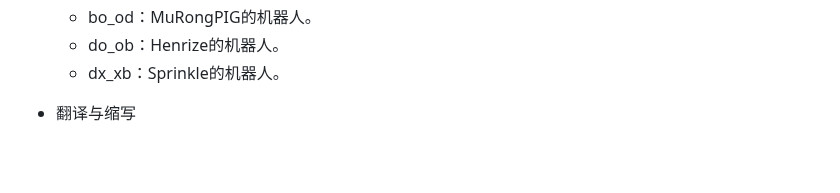
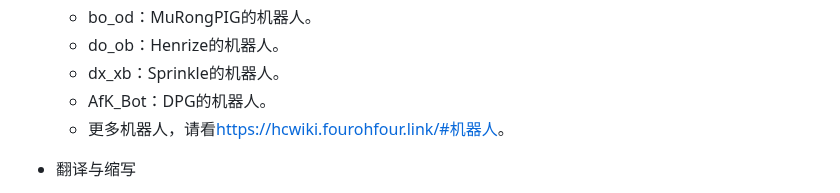
Before and after one commit to HCWiki/history, a Markdown page: 附录/常用语.md, the part around the change. Rendered like a GitHub page; blank space fills up the shorter version.

Commit message:
update 243.md" and 255.md"

```diff
--- a/附录/常用语.md
+++ b/附录/常用语.md
@@ -70,6 +70,8 @@
   - bo_od：MuRongPIG的机器人。
   - do_ob：Henrize的机器人。
   - dx_xb：Sprinkle的机器人。
+  - AfK_Bot：DPG的机器人。
+  - 更多机器人，请看<https://hcwiki.fourohfour.link/#机器人>。
 
 - 翻译与缩写
   - afk：**A**way **f**rom **k**eyboard，离开键盘，挂机。
```
Also changed, not shown: 编年史/平安时代.md (+2 -0 lines).
